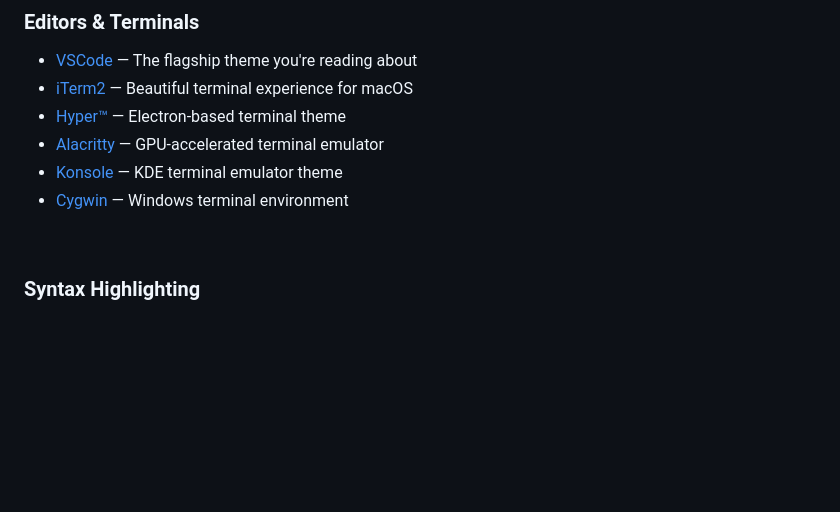
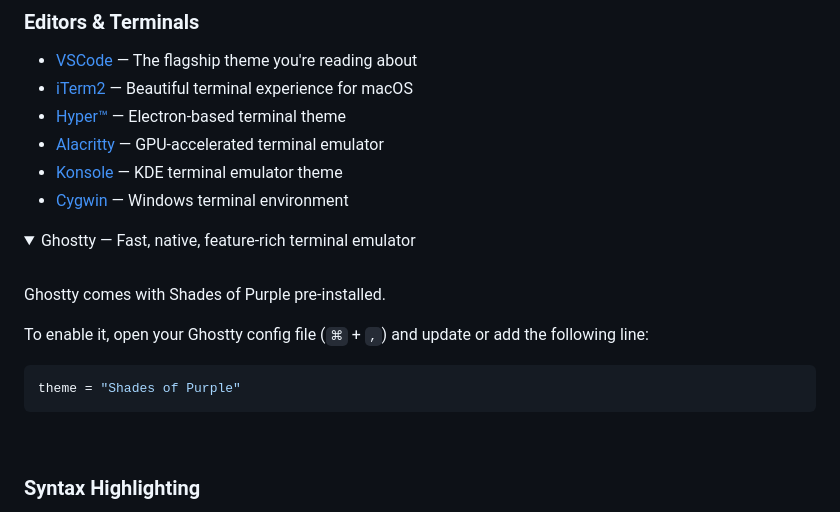
Before and after one commit to ahmadawais/shades-of-purple-vscode, a Markdown page: readme.md, the part around the change. GitHub-like rendering; folded sections open; blank space fills up the shorter version.

Commit message:
📦 NEW: Ghosty

````diff
--- a/readme.md
+++ b/readme.md
@@ -620,6 +620,18 @@ Love the theme? Take Shades of Purple everywhere you code. I've built matching t
 - [Alacritty](https://github.com/ahmadawais/shades-of-purple-alacritty) — GPU-accelerated terminal emulator
 - [Konsole](https://github.com/ahmadawais/shades-of-purple-konsole) — KDE terminal emulator theme
 - [Cygwin](https://github.com/ahmadawais/Shades-of-Purple-Cygwin) — Windows terminal environment
+<details>
+<summary>Ghostty — Fast, native, feature-rich terminal emulator</summary>
+<br />
+
+Ghostty comes with Shades of Purple pre-installed.
+
+To enable it, open your Ghostty config file (`⌘` + `,`) and update or add the following line:
+
+```sh
+theme = "Shades of Purple"
+```
+</details>
 
 <br />
 
````
Also changed, not shown: .commandcode/taste/taste.md (added, +1 -0 lines).
